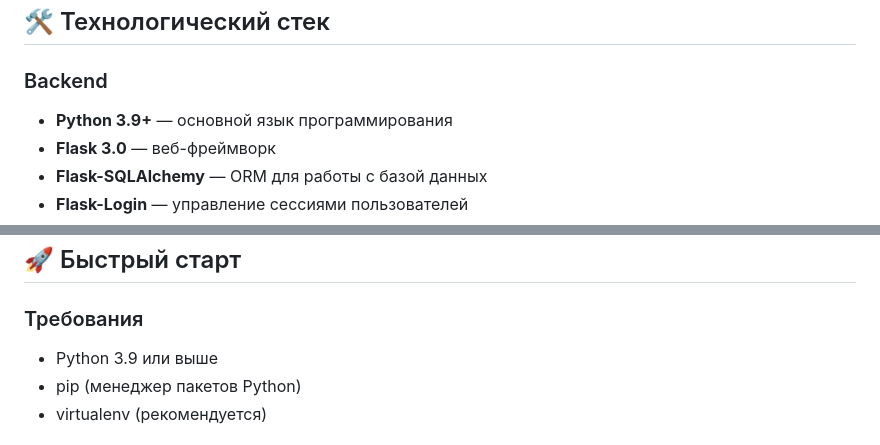
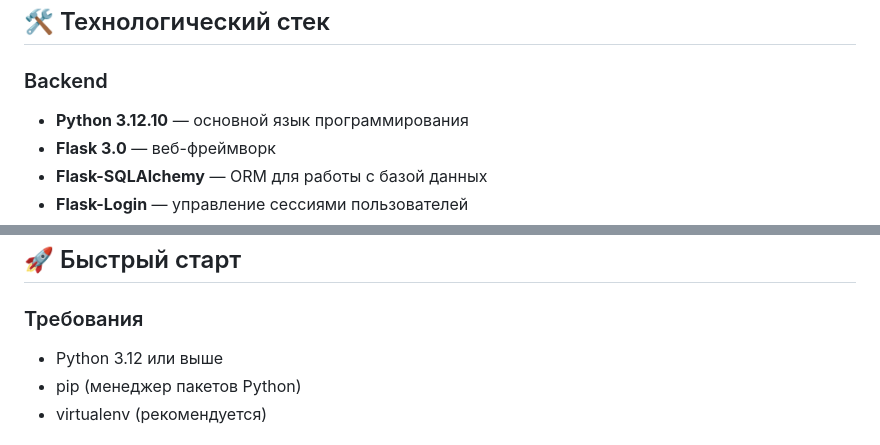
Before and after one commit to forskie/newswrite, a Markdown page: README.md, 2 parts joined by grey strips. GitHub-like rendering.

```diff
--- a/README.md
+++ b/README.md
@@ -36,7 +36,7 @@ NewsWrite — это интуитивное веб-приложение для
 ## 🛠️ Технологический стек
 
 ### Backend
-- **Python 3.9+** — основной язык программирования
+- **Python 3.12.10** — основной язык программирования
 - **Flask 3.0** — веб-фреймворк
 - **Flask-SQLAlchemy** — ORM для работы с базой данных
 - **Flask-Login** — управление сессиями пользователей
@@ -61,7 +61,7 @@ NewsWrite — это интуитивное веб-приложение для
 
 ### Требования
 
-- Python 3.9 или выше
+- Python 3.12 или выше
 - pip (менеджер пакетов Python)
 - virtualenv (рекомендуется)
 
```
